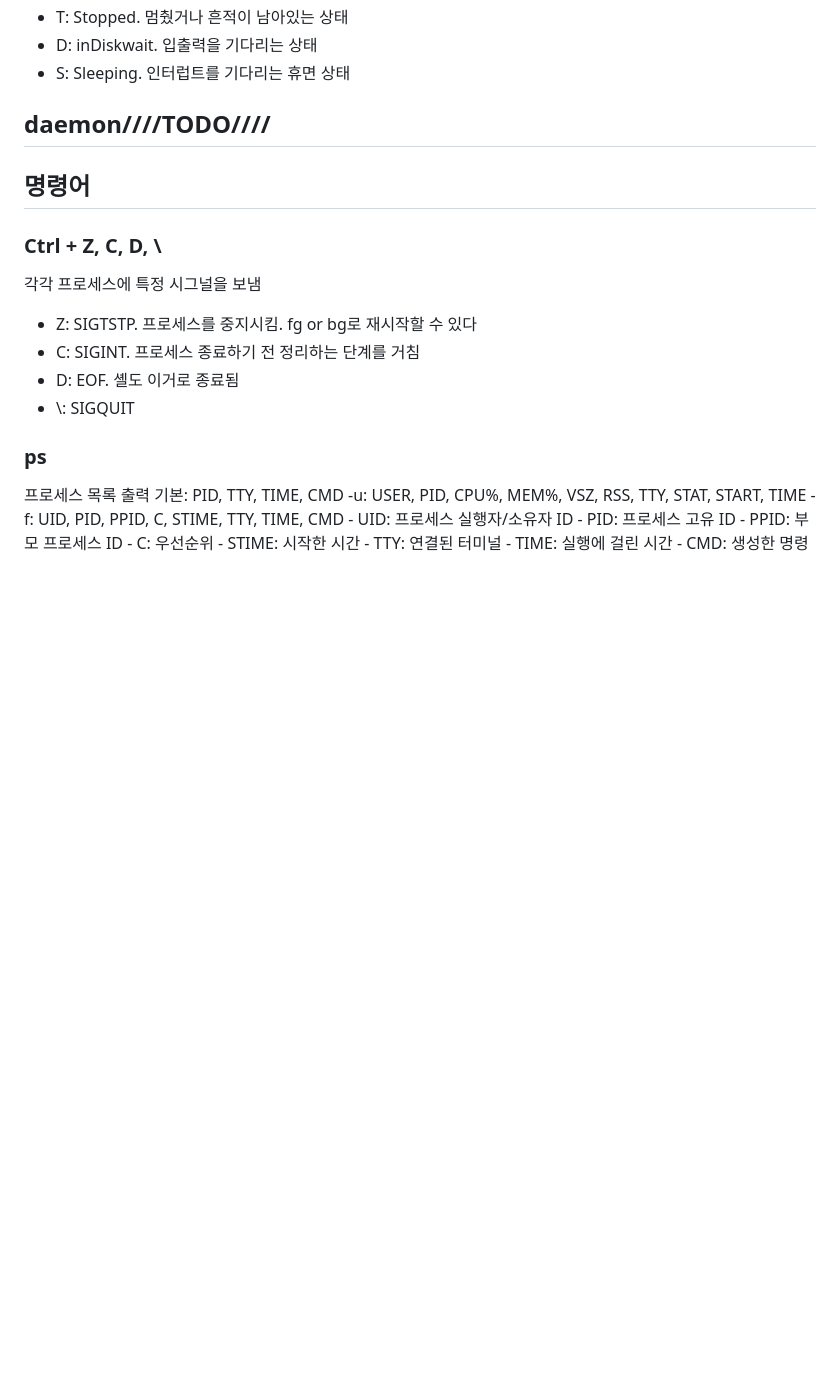
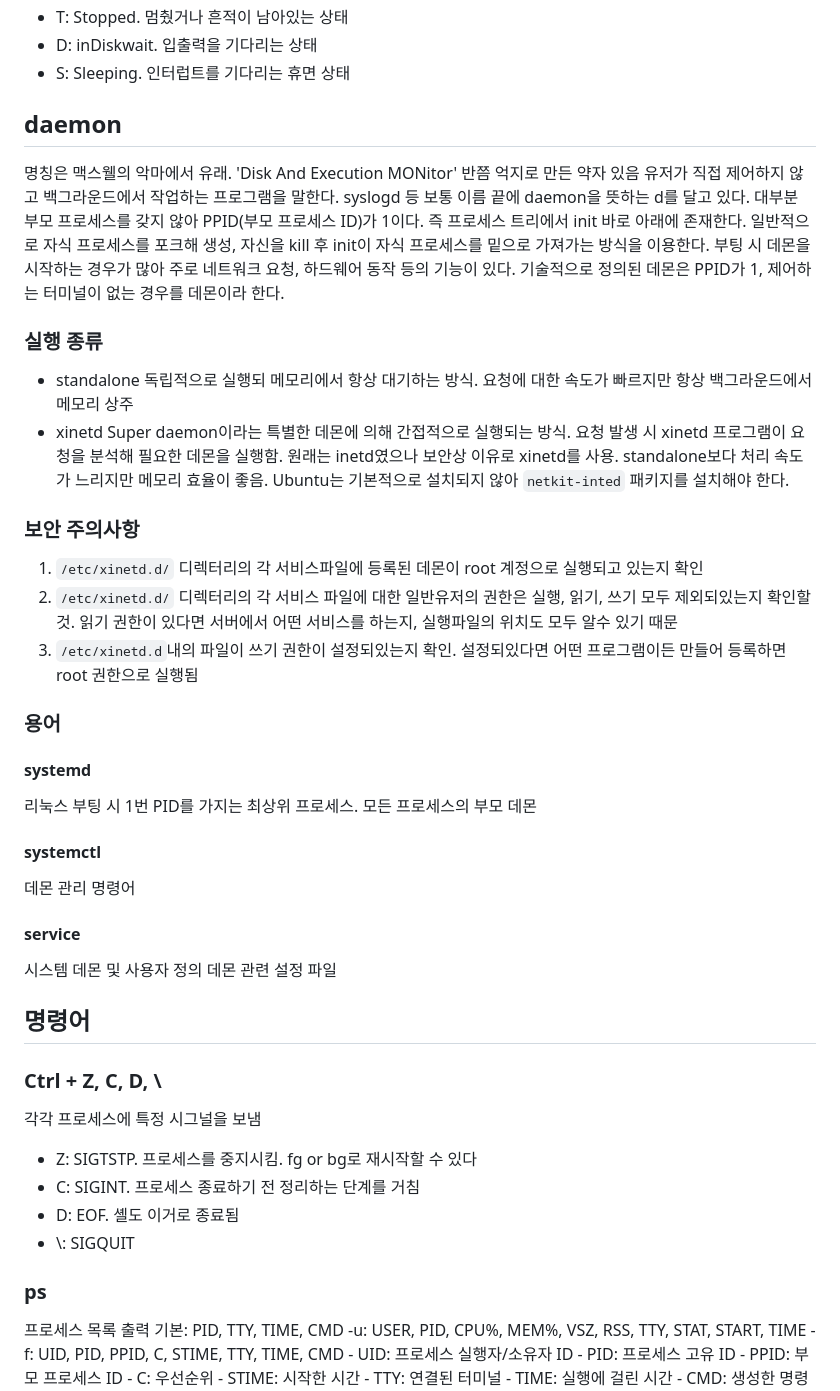
Before and after one commit to tjtjdnjswhd/TIL, a Markdown page: 리눅스/리눅스 일반.md, the part around the change printed below. Drawn GitHub-style; blank space fills up the shorter version.

```diff
--- a/리눅스/리눅스 일반.md
+++ b/리눅스/리눅스 일반.md
@@ -396,7 +396,29 @@ LIMIT는 KB, GRACE는 초 단위
 - T: Stopped. 멈췄거나 흔적이 남아있는 상태
 - D: inDiskwait. 입출력을 기다리는 상태
 - S: Sleeping. 인터럽트를 기다리는 휴면 상태
-## daemon////TODO////
+## daemon
+명칭은 맥스웰의 악마에서 유래. 'Disk And Execution MONitor' 반쯤 억지로 만든 약자 있음
+유저가 직접 제어하지 않고 백그라운드에서 작업하는 프로그램을 말한다.
+syslogd 등 보통 이름 끝에 daemon을 뜻하는 d를 달고 있다.
+대부분 부모 프로세스를 갖지 않아 PPID(부모 프로세스 ID)가 1이다. 즉 프로세스 트리에서 init 바로 아래에 존재한다. 일반적으로 자식 프로세스를 포크해 생성, 자신을 kill 후 init이 자식 프로세스를 밑으로 가져가는 방식을 이용한다. 부팅 시 데몬을 시작하는 경우가 많아 주로 네트워크 요청, 하드웨어 동작 등의 기능이 있다.
+기술적으로 정의된 데몬은 PPID가 1, 제어하는 터미널이 없는 경우를 데몬이라 한다.
+### 실행 종류
+- standalone
+	독립적으로 실행되 메모리에서 항상 대기하는 방식. 요청에 대한 속도가 빠르지만 항상 백그라운드에서 메모리 상주
+- xinetd
+	Super daemon이라는 특별한 데몬에 의해 간접적으로 실행되는 방식. 요청 발생 시 xinetd 프로그램이 요청을 분석해 필요한 데몬을 실행함. 원래는 inetd였으나 보안상 이유로 xinetd를 사용.
+	standalone보다 처리 속도가 느리지만 메모리 효율이 좋음. Ubuntu는 기본적으로 설치되지 않아 `netkit-inted` 패키지를 설치해야 한다.
+### 보안 주의사항
+1. `/etc/xinetd.d/` 디렉터리의 각 서비스파일에 등록된 데몬이 root 계정으로 실행되고 있는지 확인
+2. `/etc/xinetd.d/` 디렉터리의 각 서비스 파일에 대한 일반유저의 권한은 실행, 읽기, 쓰기 모두 제외되있는지 확인할 것. 읽기 권한이 있다면 서버에서 어떤 서비스를 하는지, 실행파일의 위치도 모두 알수 있기 때문
+3. `/etc/xinetd.d`내의 파일이 쓰기 권한이 설정되있는지 확인. 설정되있다면 어떤 프로그램이든 만들어 등록하면 root 권한으로 실행됨
+### 용어
+#### systemd
+리눅스 부팅 시 1번 PID를 가지는 최상위 프로세스. 모든 프로세스의 부모 데몬
+#### systemctl
+데몬 관리 명령어
+#### service
+시스템 데몬 및 사용자 정의 데몬 관련 설정 파일
 ## 명령어
 ### Ctrl + Z, C, D, \
 각각 프로세스에 특정 시그널을 보냄
```
Also changed, not shown: other parts of 리눅스/리눅스 일반.md (+113 -4 lines).
